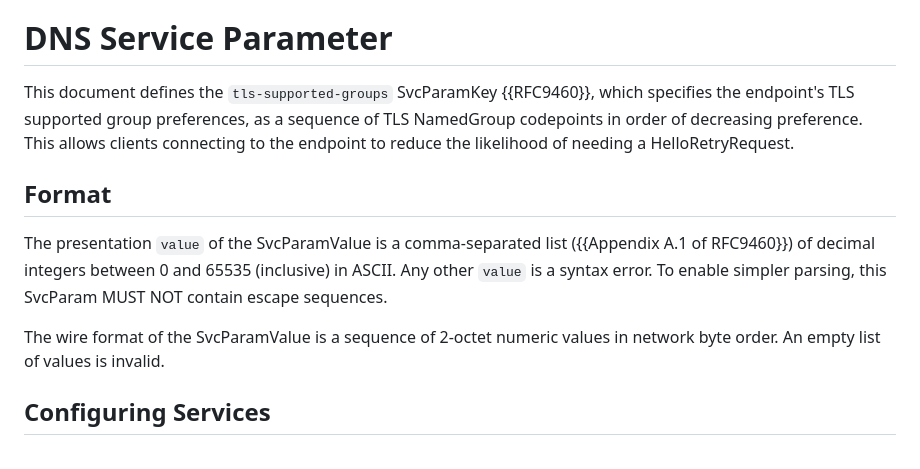
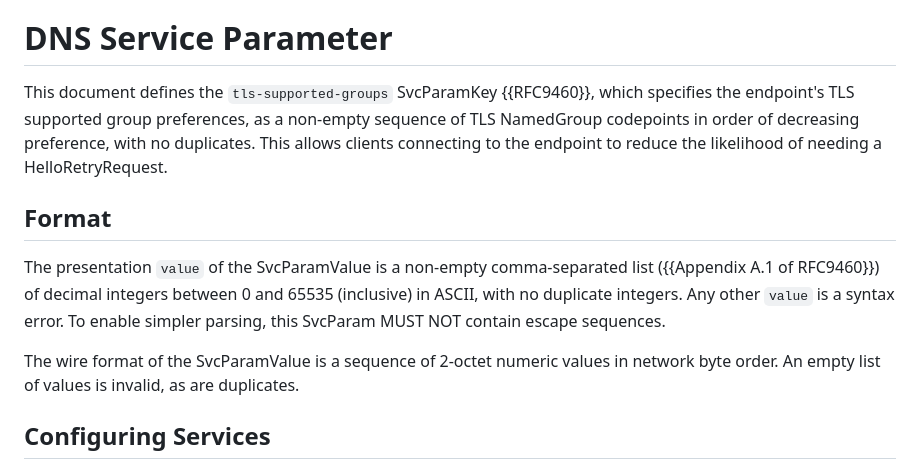
Before and after one commit to tlswg/tls-key-share-prediction, a Markdown page: draft-ietf-tls-key-share-prediction.md, the part around the change. GitHub-like rendering.

Commit message:
The list should not have duplicates
Having duplicates in there is pretty incoherent. See issue #7.

```diff
--- a/draft-ietf-tls-key-share-prediction.md
+++ b/draft-ietf-tls-key-share-prediction.md
@@ -60,13 +60,13 @@ when, and only when, they appear in all capitals, as shown here.
 
 # DNS Service Parameter
 
-This document defines the `tls-supported-groups` SvcParamKey {{RFC9460}}, which specifies the endpoint's TLS supported group preferences, as a sequence of TLS NamedGroup codepoints in order of decreasing preference. This allows clients connecting to the endpoint to reduce the likelihood of needing a HelloRetryRequest.
+This document defines the `tls-supported-groups` SvcParamKey {{RFC9460}}, which specifies the endpoint's TLS supported group preferences, as a non-empty sequence of TLS NamedGroup codepoints in order of decreasing preference, with no duplicates. This allows clients connecting to the endpoint to reduce the likelihood of needing a HelloRetryRequest.
 
 ## Format
 
-The presentation `value` of the SvcParamValue is a comma-separated list ({{Appendix A.1 of RFC9460}}) of decimal integers between 0 and 65535 (inclusive) in ASCII. Any other `value` is a syntax error. To enable simpler parsing, this SvcParam MUST NOT contain escape sequences.
+The presentation `value` of the SvcParamValue is a non-empty comma-separated list ({{Appendix A.1 of RFC9460}}) of decimal integers between 0 and 65535 (inclusive) in ASCII, with no duplicate integers. Any other `value` is a syntax error. To enable simpler parsing, this SvcParam MUST NOT contain escape sequences.
 
-The wire format of the SvcParamValue is a sequence of 2-octet numeric values in network byte order. An empty list of values is invalid.
+The wire format of the SvcParamValue is a sequence of 2-octet numeric values in network byte order. An empty list of values is invalid, as are duplicates.
 
 ## Configuring Services
 
```
